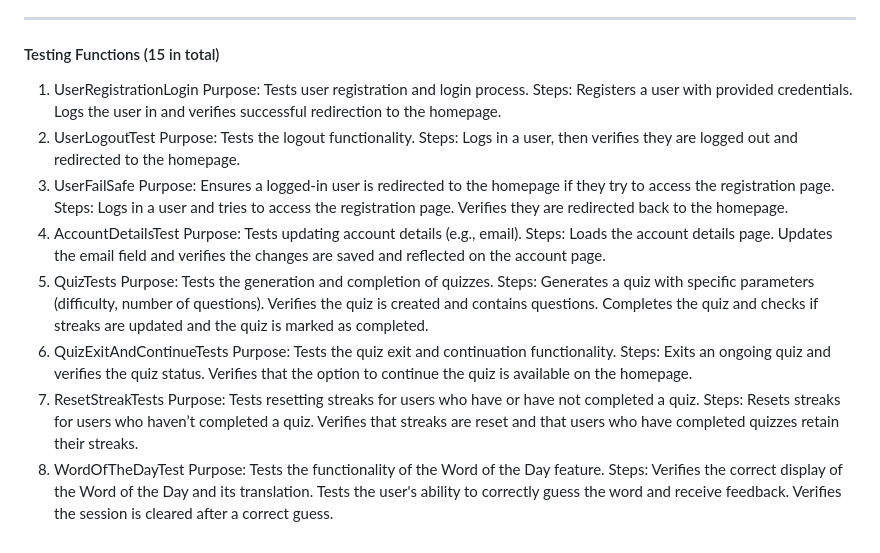
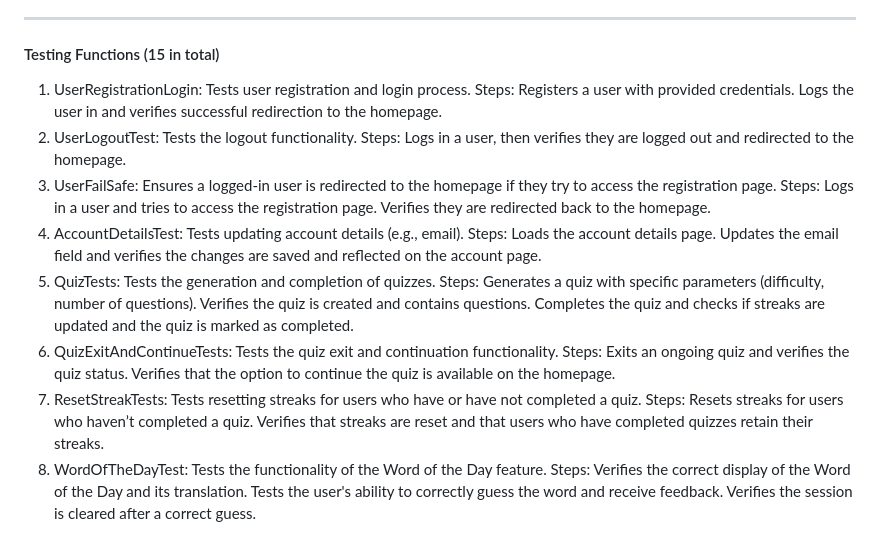
Before and after one commit to UCCS-CS4300-5300/Group5-fall2024, a Markdown page: README.md, the part around the change. Drawn GitHub-style.

```diff
--- a/README.md
+++ b/README.md
@@ -325,43 +325,35 @@ navbar/splash screen changes
 
 ---
 #### Testing Functions (15 in total)
-1. UserRegistrationLogin
-	Purpose: Tests user registration and login process.
+1. UserRegistrationLogin: Tests user registration and login process.
 	Steps:
 	Registers a user with provided credentials.
 	Logs the user in and verifies successful redirection to the homepage.
-2. UserLogoutTest
-	Purpose: Tests the logout functionality.
+2. UserLogoutTest: Tests the logout functionality.
 	Steps:
 	Logs in a user, then verifies they are logged out and redirected to the homepage.
-3. UserFailSafe
-	Purpose: Ensures a logged-in user is redirected to the homepage if they try to access the registration page.
+3. UserFailSafe: Ensures a logged-in user is redirected to the homepage if they try to access the registration page.
 	Steps:
 	Logs in a user and tries to access the registration page.
 	Verifies they are redirected back to the homepage.
-4. AccountDetailsTest
-	Purpose: Tests updating account details (e.g., email).
+4. AccountDetailsTest: Tests updating account details (e.g., email).
 	Steps:
 	Loads the account details page.
 	Updates the email field and verifies the changes are saved and reflected on the account page.
-5. QuizTests
-	Purpose: Tests the generation and completion of quizzes.
+5. QuizTests: Tests the generation and completion of quizzes.
 	Steps:
 	Generates a quiz with specific parameters (difficulty, number of questions).
 	Verifies the quiz is created and contains questions.
 	Completes the quiz and checks if streaks are updated and the quiz is marked as completed.
-6. QuizExitAndContinueTests
-	Purpose: Tests the quiz exit and continuation functionality.
+6. QuizExitAndContinueTests: Tests the quiz exit and continuation functionality.
 	Steps:
 	Exits an ongoing quiz and verifies the quiz status.
 	Verifies that the option to continue the quiz is available on the homepage.
-7. ResetStreakTests
-	Purpose: Tests resetting streaks for users who have or have not completed a quiz.
+7. ResetStreakTests: Tests resetting streaks for users who have or have not completed a quiz.
 	Steps:
 	Resets streaks for users who haven’t completed a quiz.
 	Verifies that streaks are reset and that users who have completed quizzes retain their streaks.
-8. WordOfTheDayTest
-	Purpose: Tests the functionality of the Word of the Day feature.
+8. WordOfTheDayTest: Tests the functionality of the Word of the Day feature.
 	Steps:
 	Verifies the correct display of the Word of the Day and its translation.
 	Tests the user's ability to correctly guess the word and receive feedback.
```
